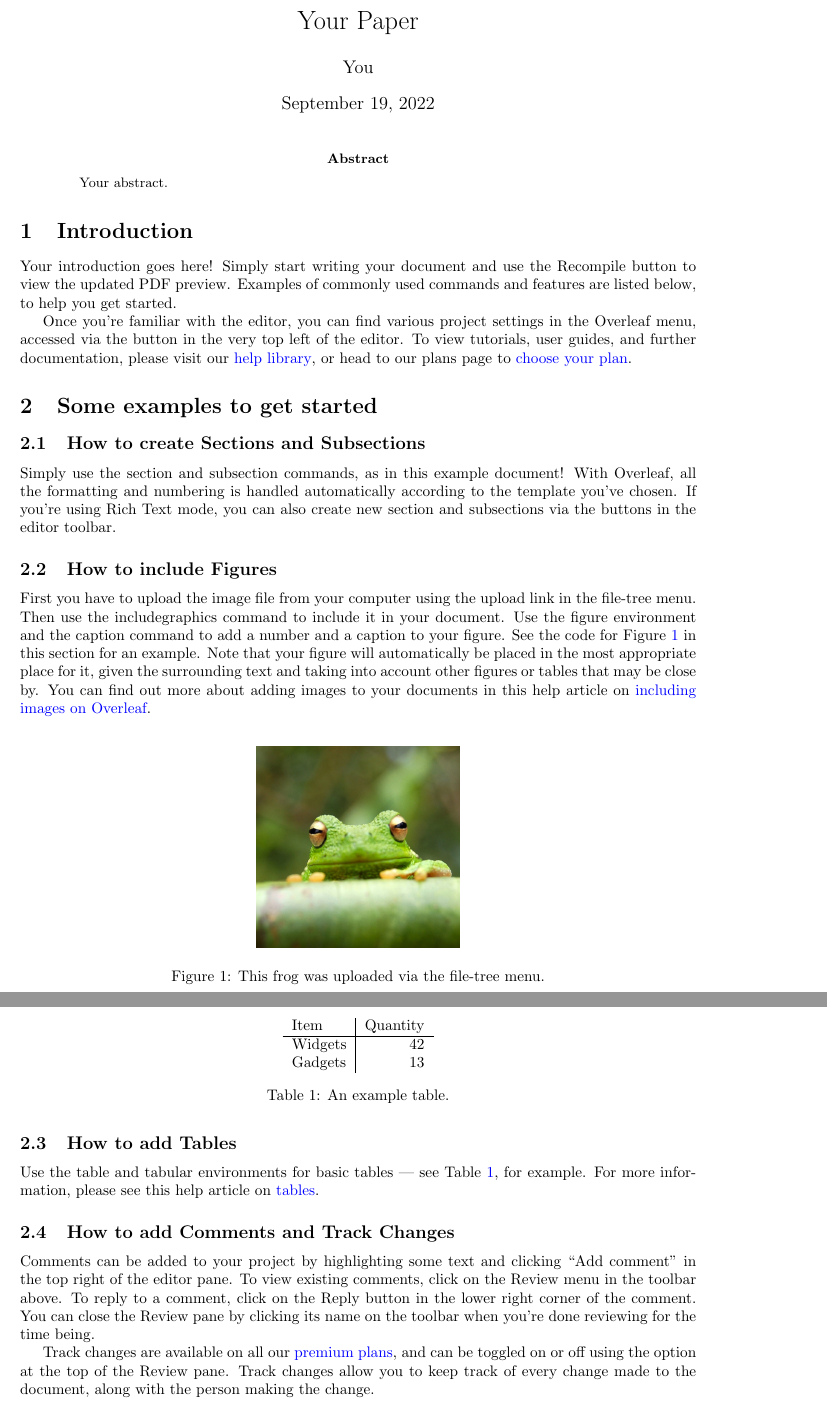
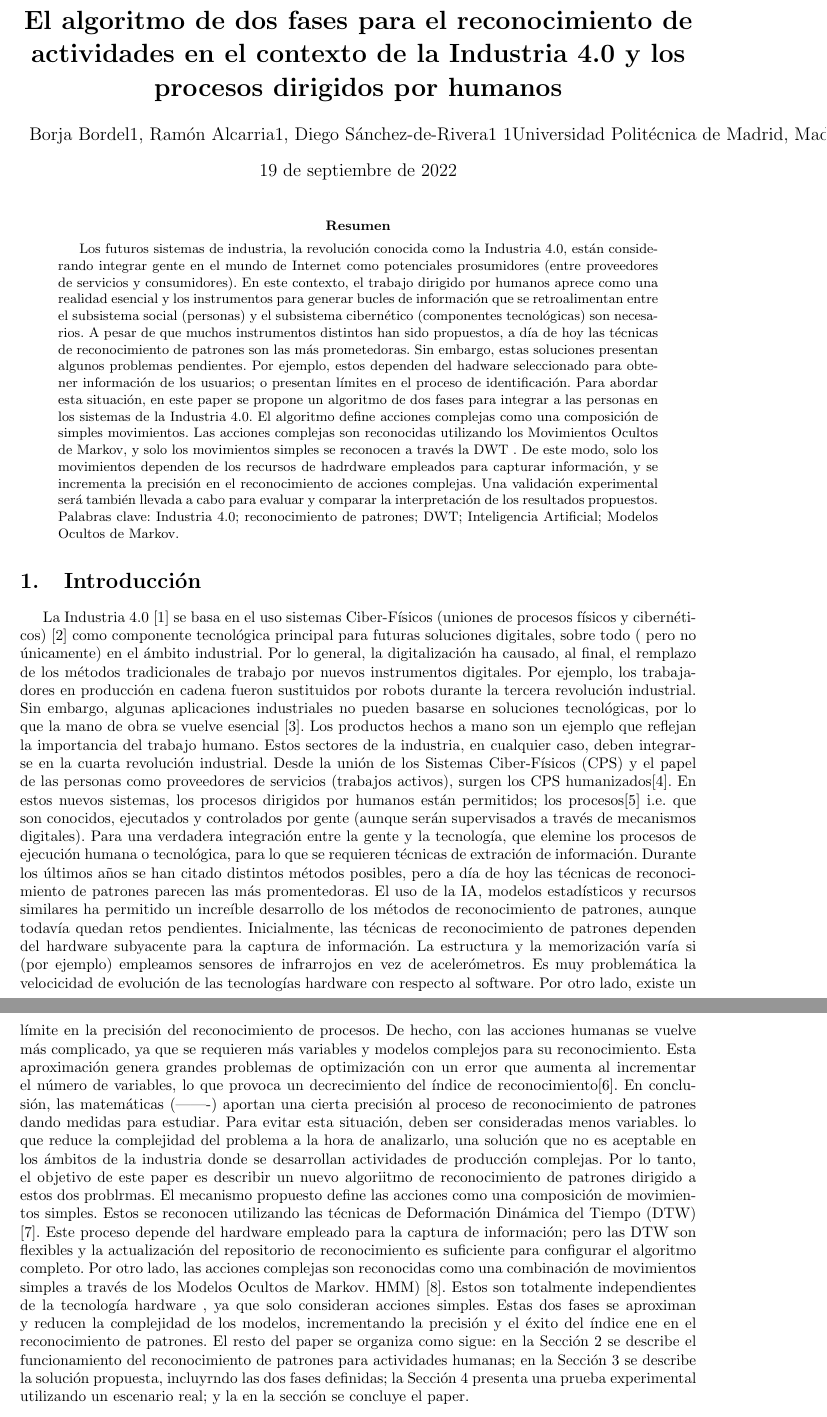
Before and after one commit to acasasaez/Primera_entrega_LaTeX, a LaTeX paper (main.tex): two parts of pages 1 and 2 of 3 before the commit and two parts of pages 1 and 2 of 2 after it, joined at a grey line, cut at the place of the change. Compiled offline with pdfLaTeX.

Commit message:
añadiendo texto

```diff
--- a/main.tex
+++ b/main.tex
@@ -1,9 +1,8 @@
-
 \documentclass{article}
 
 % Language setting
 % Replace `english' with e.g. `spanish' to change the document language
-\usepackage[english]{babel}
+\usepackage[spanish]{babel}
 
 % Set page size and margins
 % Replace `letterpaper' with `a4paper' for UK/EU standard size
@@ -12,57 +11,18 @@
 % Useful packages
 \usepackage{amsmath}
 \usepackage{graphicx}
+\usepackage{amssymb}
 \usepackage[colorlinks=true, allcolors=blue]{hyperref}
 
-\title{Your Paper}
-\author{You}
+\title {\textbf{El algoritmo de dos fases para el reconocimiento de actividades en el contexto de la Industria 4.0 y los procesos dirigidos por humanos
+}}
+\author{Borja Bordel1, Ramón Alcarria1, Diego Sánchez-de-Rivera1 1Universidad Politécnica de Madrid, Madrid, España bbordel@dit.upm.es, ramon.alcarria@upm.es, diegosanchez@dit.upm.es}
 
 \begin{document}
 \maketitle
 
 \begin{abstract}
-Your abstract.
+Los futuros sistemas de industria, la revolución conocida como la Industria 4.0, están considerando integrar gente en el mundo de Internet como potenciales prosumidores (entre proveedores de servicios y consumidores). En este contexto, el trabajo dirigido por humanos aprece como una realidad esencial y los instrumentos para generar bucles  de información que se retroalimentan entre el subsistema social (personas) y el subsistema cibernético (componentes tecnológicas) son necesarios. A pesar de que muchos instrumentos distintos han sido propuestos, a día de hoy las técnicas de reconocimiento de patrones son las más prometedoras. Sin embargo, estas soluciones presentan algunos problemas pendientes. Por ejemplo, estos dependen del hadware seleccionado para obtener información de los usuarios; o presentan límites en el proceso de identificación. Para abordar esta situación, en este paper se propone un algoritmo de dos fases para integrar a las personas en los sistemas de la Industria 4.0. El algoritmo define acciones complejas como una composición de simples movimientos. Las acciones complejas son reconocidas utilizando los Movimientos Ocultos de Markov, y solo los movimientos simples se reconocen a través la DWT . De este modo, solo los movimientos dependen de los recursos de hadrdware empleados para capturar información, y se incrementa  la precisión en el reconocimiento de acciones complejas. Una validación experimental será también llevada a cabo para evaluar y comparar la interpretación de los resultados propuestos.
+Palabras clave: Industria 4.0; reconocimiento de patrones; DWT; Inteligencia Artificial; Modelos Ocultos de Markov.
 \end{abstract}
 
-\section{Introduction}
-
-Your introduction goes here! Simply start writing your document and use the Recompile button to view the updated PDF preview. Examples of commonly used commands and features are listed below, to help you get started.
-
-Once you're familiar with the editor, you can find various project settings in the Overleaf menu, accessed via the button in the very top left of the editor. To view tutorials, user guides, and further documentation, please visit our \href{https://www.overleaf.com/learn}{help library}, or head to our plans page to \href{https://www.overleaf.com/user/subscription/plans}{choose your plan}.
-
-\section{Some examples to get started}
-
-\subsection{How to create Sections and Subsections}
-
-Simply use the section and subsection commands, as in this example document! With Overleaf, all the formatting and numbering is handled automatically according to the template you've chosen. If you're using Rich Text mode, you can also create new section and subsections via the buttons in the editor toolbar.
-
-\subsection{How to include Figures}
-
-First you have to upload the image file from your computer using the upload link in the file-tree menu. Then use the includegraphics command to include it in your document. Use the figure environment and the caption command to add a number and a caption to your figure. See the code for Figure \ref{fig:frog} in this section for an example.
-Note that your figure will automatically be placed in the most appropriate place for it, given the surrounding text and taking into account other figures or tables that may be close by. You can find out more about adding images to your documents in this help article on \href{https://www.overleaf.com/learn/how-to/Including_images_on_Overleaf}{including images on Overleaf}.
-
-\begin{figure}
-\centering
-\includegraphics[width=0.3\textwidth]{frog.jpg}
-\caption{\label{fig:frog}This frog was uploaded via the file-tree menu.}
-\end{figure}
-
-\subsection{How to add Tables}
-
-Use the table and tabular environments for basic tables --- see Table~\ref{tab:widgets}, for example. For more information, please see this help article on \href{https://www.overleaf.com/learn/latex/tables}{tables}.
-
-\begin{table}
-\centering
-\begin{tabular}{l|r}
-Item & Quantity \\\hline
-Widgets & 42 \\
-Gadgets & 13
-\end{tabular}
-\caption{\label{tab:widgets}An example table.}
-\end{table}
-
-\subsection{How to add Comments and Track Changes}
-
-Comments can be added to your project by highlighting some text and clicking ``Add comment'' in the top right of the editor pane. To view existing comments, click on the Review menu in the toolbar above. To reply to a comment, click on the Reply button in the lower right corner of the comment. You can close the Review pane by clicking its name on the toolbar when you're done reviewing for the time being.
-
-Track changes are available on all our \href{https://www.overleaf.com/user/subscription/plans}{premium plans}, and can be toggled on or off using the option at the top of the Review pane. Track changes allow you to keep track of every change made to the document, along with the person making the change.
@@ -102 +29,11 @@ Overleaf supports many different languages, including multiple different languag
-To configure the document language, simply edit the option provided to the babel package in the preamble at the top of this example project. To learn more about the different options, please visit this help article on \href{https://www.overleaf.com/learn/latex/International_language_support}{international language support}.
+\section{Introducción}
+La Industria 4.0 [1] se basa en el uso sistemas Ciber-Físicos (uniones de procesos físicos y cibernéticos) [2] como componente tecnológica principal para futuras soluciones digitales, sobre todo  ( pero no únicamente) en el ámbito industrial. Por lo general, la digitalización ha causado, al final, el remplazo de los métodos tradicionales de trabajo por nuevos instrumentos digitales.
+Por ejemplo, los trabajadores en producción en cadena fueron sustituidos por robots durante la tercera revolución industrial.
+Sin embargo, algunas aplicaciones industriales no pueden basarse en soluciones tecnológicas, por lo que la mano de obra se vuelve esencial [3].  Los productos hechos a mano son un ejemplo que reflejan la importancia del trabajo humano. Estos sectores de la industria, en cualquier caso, deben integrarse en la cuarta revolución industrial. Desde la unión de los Sistemas Ciber-Físicos (CPS) y el papel de las personas como proveedores de servicios (trabajos activos), surgen los CPS humanizados[4]. En estos nuevos sistemas, los procesos dirigidos por humanos están permitidos; los procesos[5] i.e. que son conocidos, ejecutados y controlados por gente (aunque serán supervisados a través de mecanismos digitales).
+Para una verdadera integración entre la gente y la tecnología, que elemine los procesos de ejecución humana o tecnológica, para lo que se requieren técnicas de extración de información. Durante los últimos años se han citado distintos métodos posibles, pero a día de hoy las técnicas de reconocimiento de patrones parecen las más promentedoras.
+El uso de la IA, modelos estadísticos y recursos similares ha permitido un increíble desarrollo de los métodos de reconocimiento de patrones, aunque todavía quedan retos pendientes.
+Inicialmente, las técnicas de reconocimiento de patrones dependen del hardware subyacente para la captura de información. La estructura y la memorización varía si (por ejemplo)   empleamos sensores de infrarrojos en vez de acelerómetros. Es muy problemática la velocicidad de evolución de las tecnologías hardware con respecto al software.
+Por otro lado, existe un límite en la precisión del reconocimiento de procesos. De hecho, con las acciones humanas se vuelve más complicado, ya que se requieren más variables y modelos complejos para su reconocimiento. Esta aproximación genera grandes problemas de optimización con un error que aumenta al incrementar el número de variables, lo que provoca un decrecimiento del índice de reconocimiento[6]. En conclusión, las matemáticas (-------) aportan una cierta precisión al proceso de reconocimiento de patrones dando medidas para estudiar. Para evitar esta situación, deben ser consideradas menos variables. lo que reduce la complejidad del problema a la hora de analizarlo, una solución que no es aceptable en los ámbitos de la industria donde se desarrollan actividades de producción complejas.
+Por lo tanto, el objetivo de este paper es describir un nuevo algoriitmo de reconocimiento de patrones dirigido a estos dos problrmas. El mecanismo propuesto define las acciones como una composición de movimientos simples. Estos se reconocen utilizando las técnicas de Deformación Dinámica del Tiempo (DTW) [7]. Este proceso depende del hardware empleado para la captura de información; pero las DTW son flexibles y la actualización del repositorio de reconocimiento es suficiente para configurar el algoritmo completo. Por otro lado, las acciones complejas son reconocidas como una combinación de movimientos simples a través de los Modelos Ocultos de Markov. HMM) [8]. Estos son totalmente independientes de la tecnología hardware , ya que solo consideran acciones simples. Estas dos fases  se aproximan y reducen la complejidad de los modelos, incrementando la precisión y el éxito del índice ene en el reconocimiento de patrones.
+El resto del paper se organiza como sigue: en la Sección 2 se describe el funcionamiento del reconocimiento de patrones para actividades humanas; en la Sección 3 se describe la solución propuesta, incluyrndo las dos fases definidas; la Sección 4 presenta una prueba  experimental utilizando un escenario real; y la en la sección se concluye el paper.
+\section {Validación experimental: implementación y resultados}
```
Also changed, not shown: main.pdf, main.tex (53 more changed lines), 3 other files.
